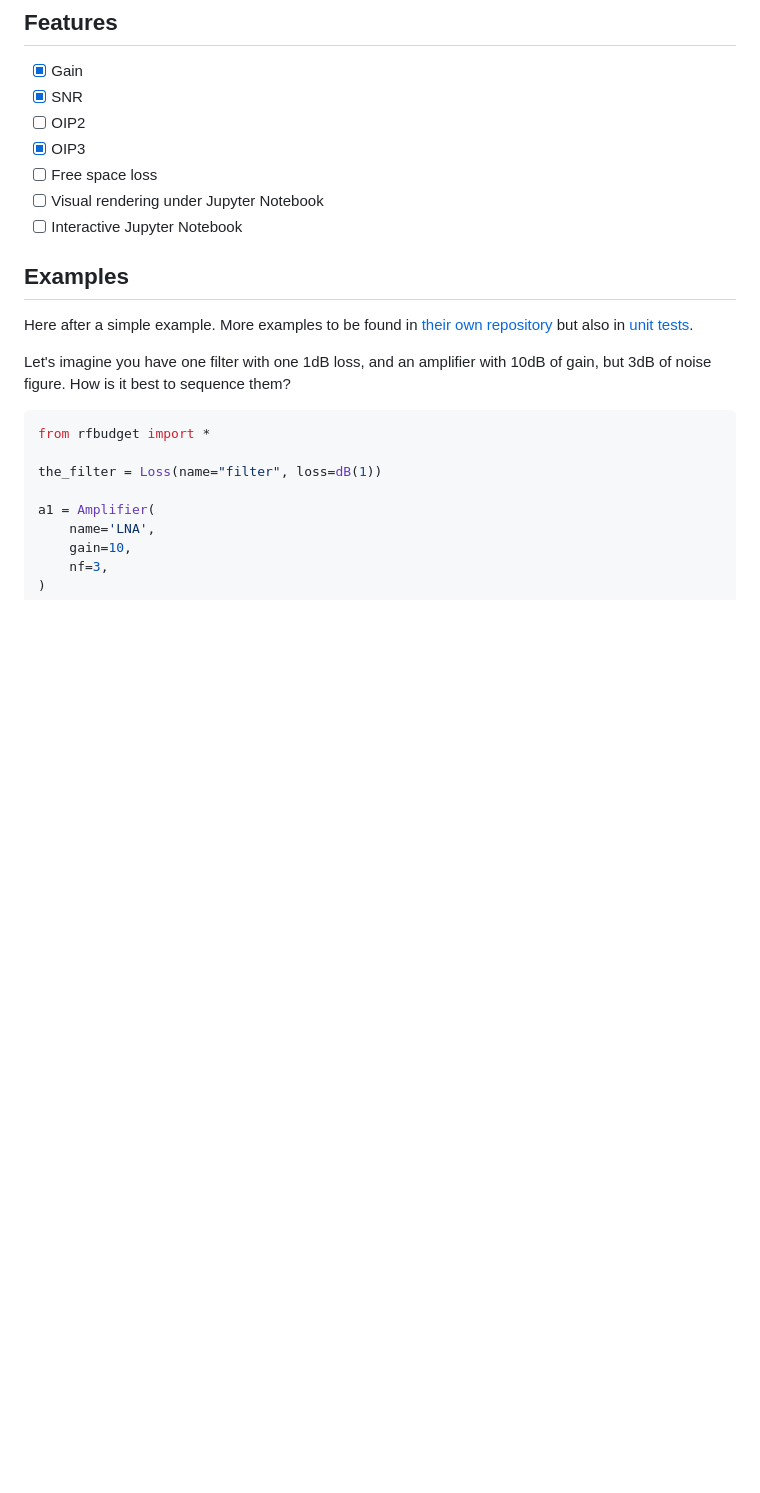
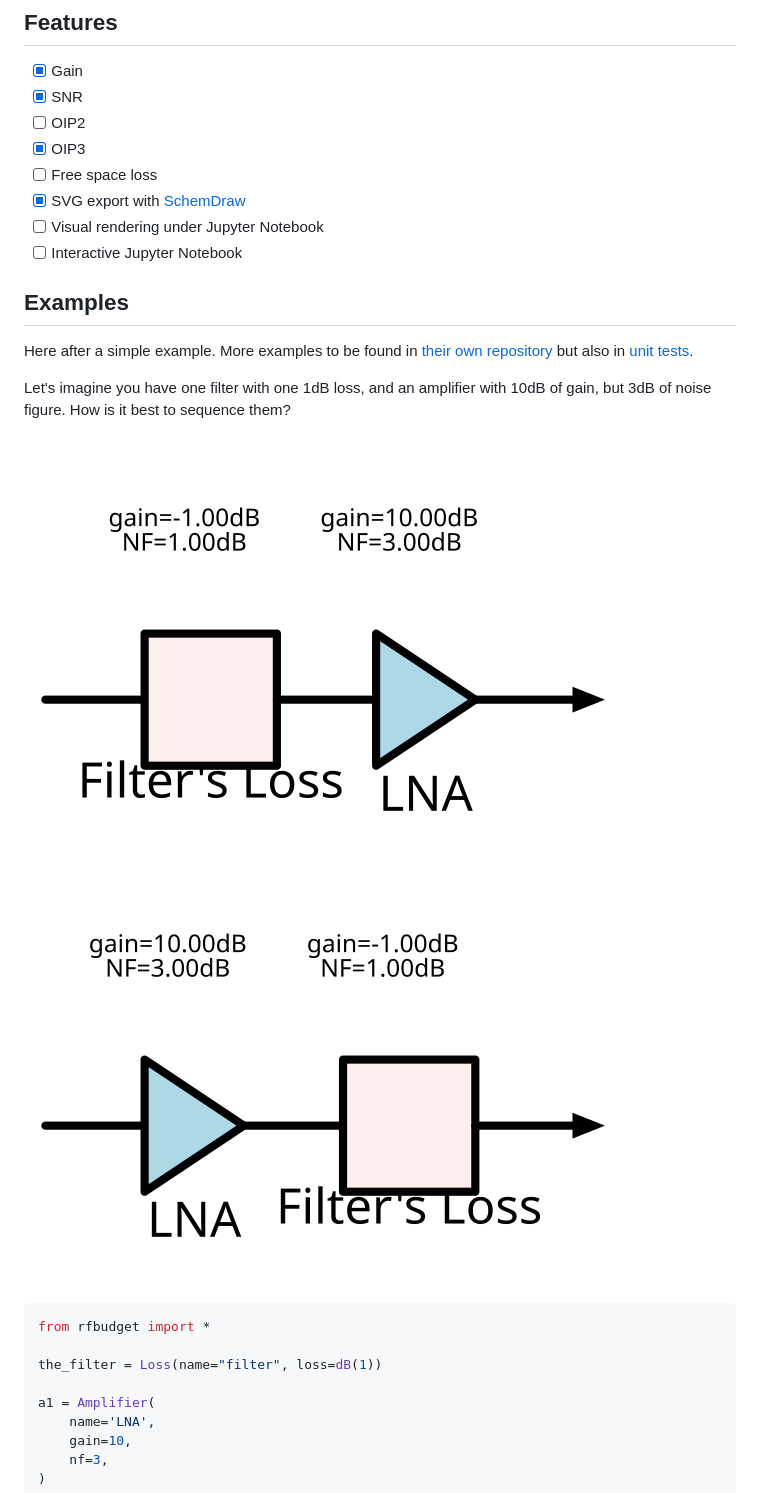
Before and after one commit to loic-fejoz/pyrf-budget-toolbox, a Markdown page: README.md, the part around the change. Rendered like a GitHub page; pictures changed too: test3-1.png (added), test3-2.png (added); blank space fills up the shorter version.

Commit message:
feat(schemdraw): SVG export

````diff
--- a/README.md
+++ b/README.md
@@ -15,6 +15,7 @@ Objectives are:
 -[ ] OIP2
 -[x] OIP3
 -[ ] Free space loss
+-[x] SVG export with [SchemDraw](https://schemdraw.readthedocs.io)
 -[ ] Visual rendering under Jupyter Notebook
 -[ ] Interactive Jupyter Notebook
 
@@ -23,6 +24,9 @@ Objectives are:
 Here after a simple example. More examples to be found in [their own repository](examples/) but also in [unit tests](./tests/).
 
 Let's imagine you have one filter with one 1dB loss, and an amplifier with 10dB of gain, but 3dB of noise figure. How is it best to sequence them?
+
+![filter then LNA](test3-1.png)
+![LNA then filter](test3-2.png)
 
 ```python
 from rfbudget import *
````
Also changed, not shown: 4 other files.
